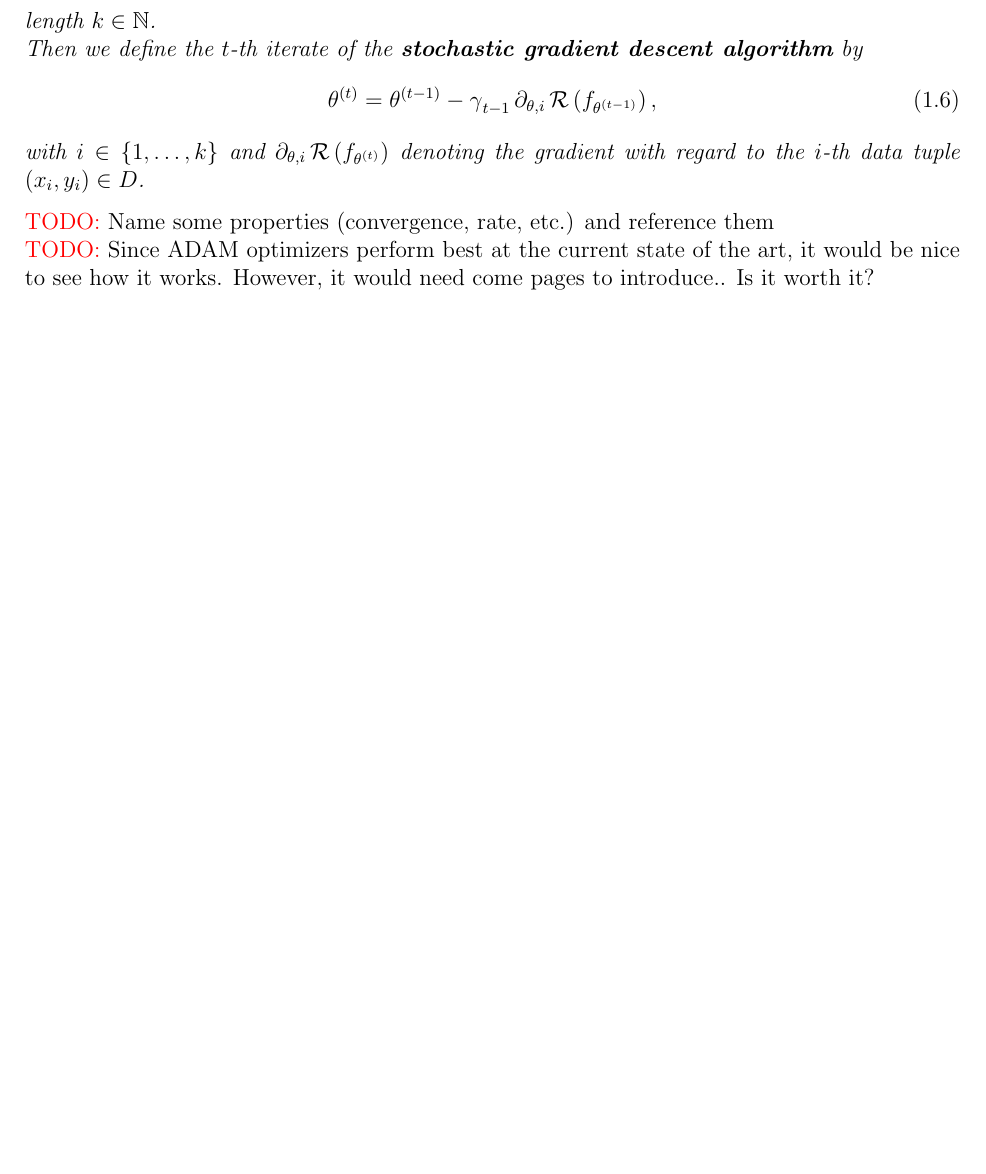
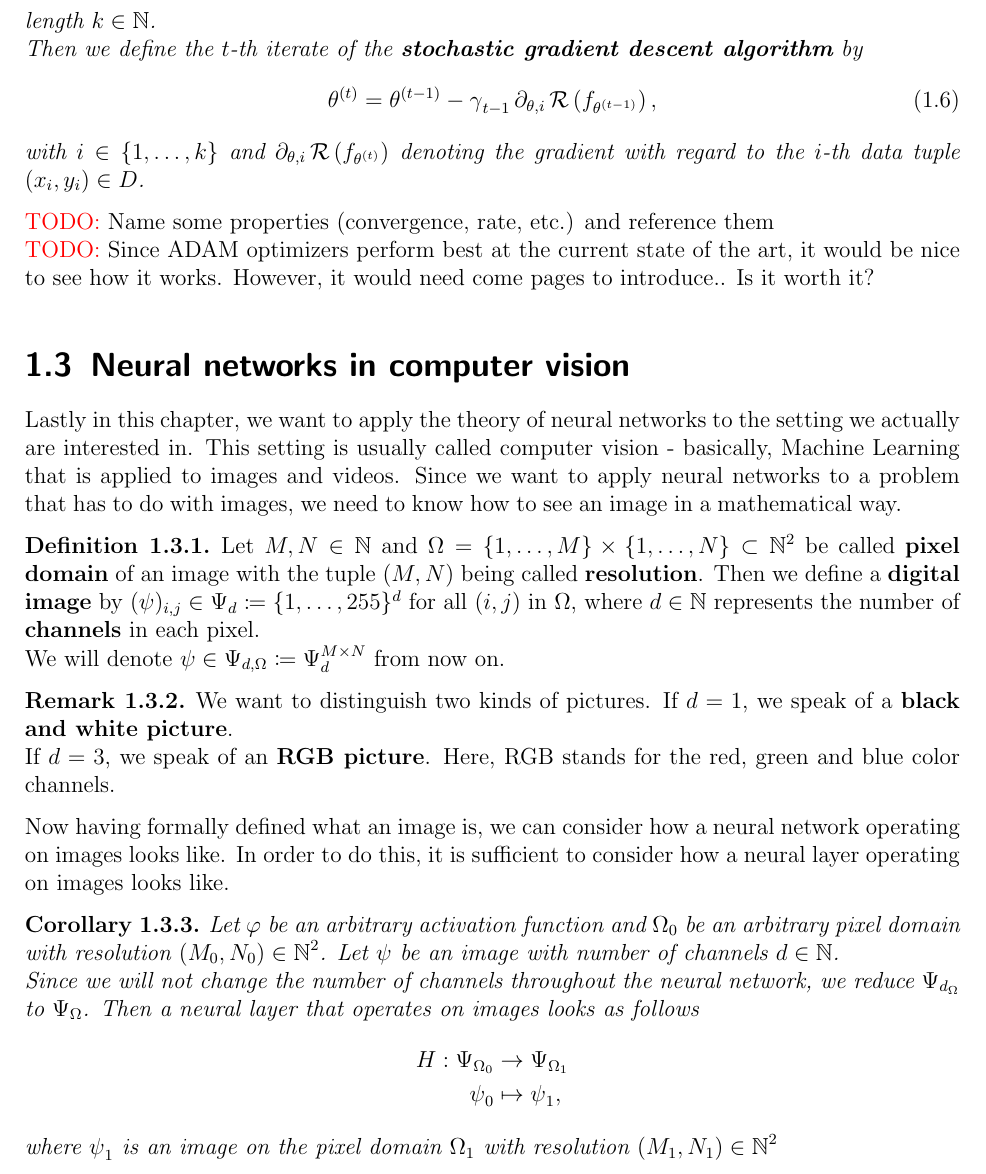
Before and after one commit to MaksymSevkovych/master-thesis, a LaTeX thesis (writing/main.tex, which reads writing/preliminary.tex): part of page 8 of 13, cut so that both start at the same text, the shorter picture padded with empty space. Compiled offline with pdfLaTeX.

Commit message:
WRITING: neural nets in computer vision - wip

```diff
--- a/writing/main.tex
+++ b/writing/main.tex
@@ -45,6 +45,9 @@
 \DeclareMathOperator{\g}{\gamma}
 \DeclareMathOperator{\risk}{\mathcal{R}}
 \DeclareMathOperator{\prob}{\text{P}}
+\DeclareMathOperator{\p}{\psi}
+\renewcommand{\P}{\Psi}
+\renewcommand{\O}{\Omega}
 \renewcommand{\t}{\theta}
 \renewcommand{\a}{\alpha}
 \newcommand*\wc{{}\cdot{}}
--- a/writing/preliminary.tex
+++ b/writing/preliminary.tex
@@ -194,3 +194,30 @@ with $i \in \{1,\ldots, k\}$ and $\partial_{\t, i} \risk \left(f_{\t^{(t)}}\righ
 
 \textcolor{red}{TODO:} Name some properties (convergence, rate, etc.) and reference them \\
 \textcolor{red}{TODO:} Since ADAM optimizers perform best at the current state of the art, it would be nice to see how it works. However, it would need come pages to introduce.. Is it worth it?
+
+\section{Neural networks in computer vision}
+
+Lastly in this chapter, we want to apply the theory of neural networks to the setting we actually are interested in. This setting is usually called computer vision - basically, Machine Learning that is applied to images and videos. Since we want to apply neural networks to a problem that has to do with images, we need to know how to see an image in a mathematical way.
+
+\begin{definition}
+Let $M,N\in\N$ and $\O=\{1,\ldots,M\}\times \{1,\ldots,N\} \subset \N^2$ be called \textbf{pixel domain} of an image with the tuple $(M,N)$ being called \textbf{resolution}. Then we define a \textbf{digital image} by $(\p)_{i,j} \in \P_d \coloneqq \{1,\ldots,255\}^d$ for all $(i,j)$ in $\O$, where $d\in\N$ represents the number of \textbf{channels} in each pixel.\\
+We will denote $\p\in\P_{d,\O}\coloneqq \P_d^{M\times N}$ from now on.
+\end{definition}
+
+\begin{remark}
+We want to distinguish two kinds of pictures. If $d=1$, we speak of a \textbf{black and white picture}.\\
+If $d=3$, we speak of an \textbf{RGB picture}. Here, RGB stands for the  red, green and blue color channels.
+\end{remark}
+
+Now having formally defined what an image is, we can consider how a neural network operating on images looks like. In order to do this, it is sufficient to consider how a neural layer operating on images looks like.
+
+\begin{corollary}
+Let $\f$ be an arbitrary activation function and $\O_0$ be an arbitrary pixel domain with resolution $(M_0,N_0)\in\N^2$. Let $\p$ be an image with number of channels $d\in\N$.\\
+Since we will not change the number of channels throughout the neural network, we reduce $\P_{d_\O}$ to $\P_{\O}$. Then a neural layer that operates on images looks as follows
+\begin{align*}
+H: \P_{\O_0} &\to \P_{\O_1}\\
+\p_0 &\mapsto \p_1,
+\end{align*}
+where $\p_1$ is an image on the pixel domain $\O_1$ with resolution $(M_1,N_1)\in\N^2$
+
+\end{corollary}
```
Also changed, not shown: writing/main.pdf, 6 other files.
